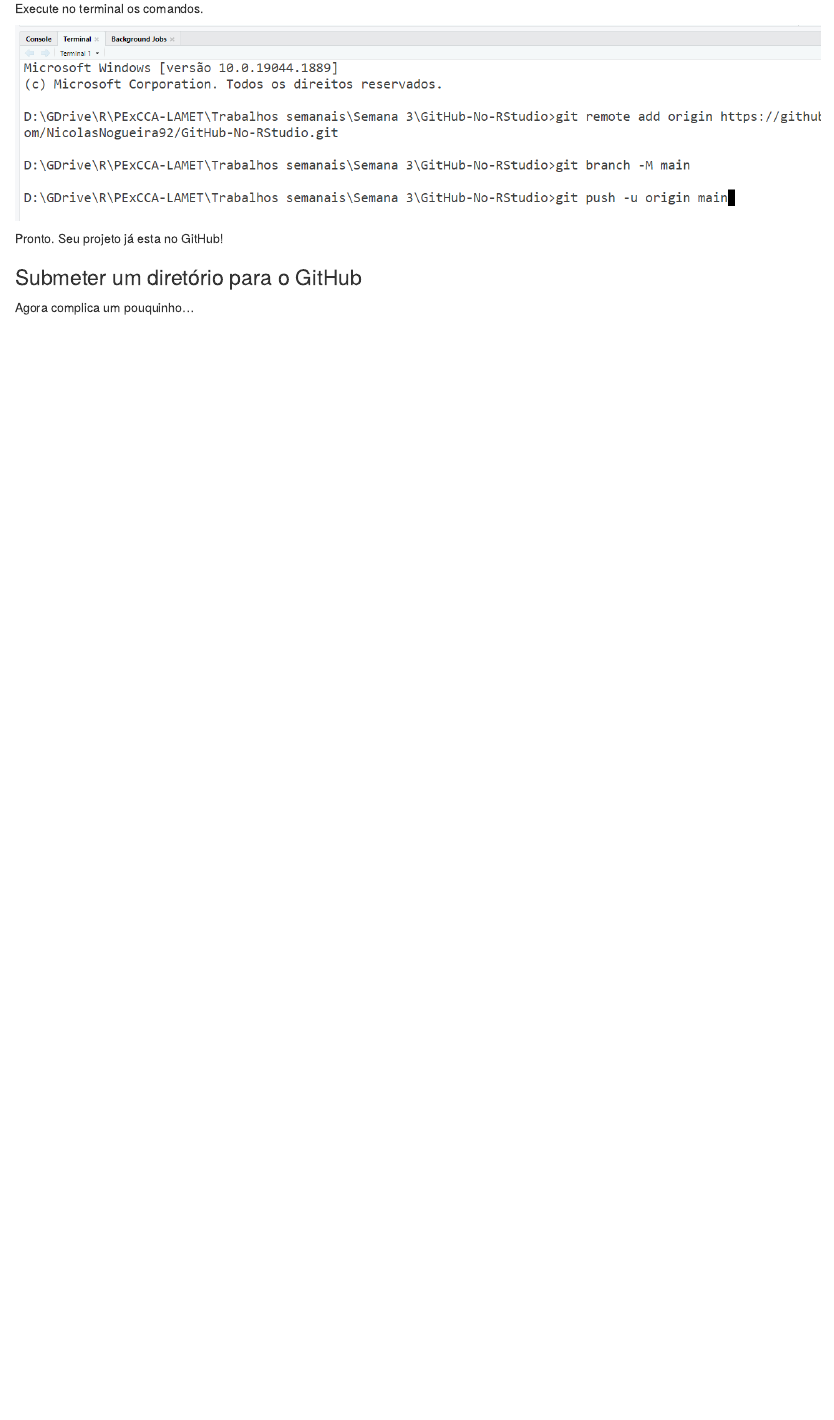
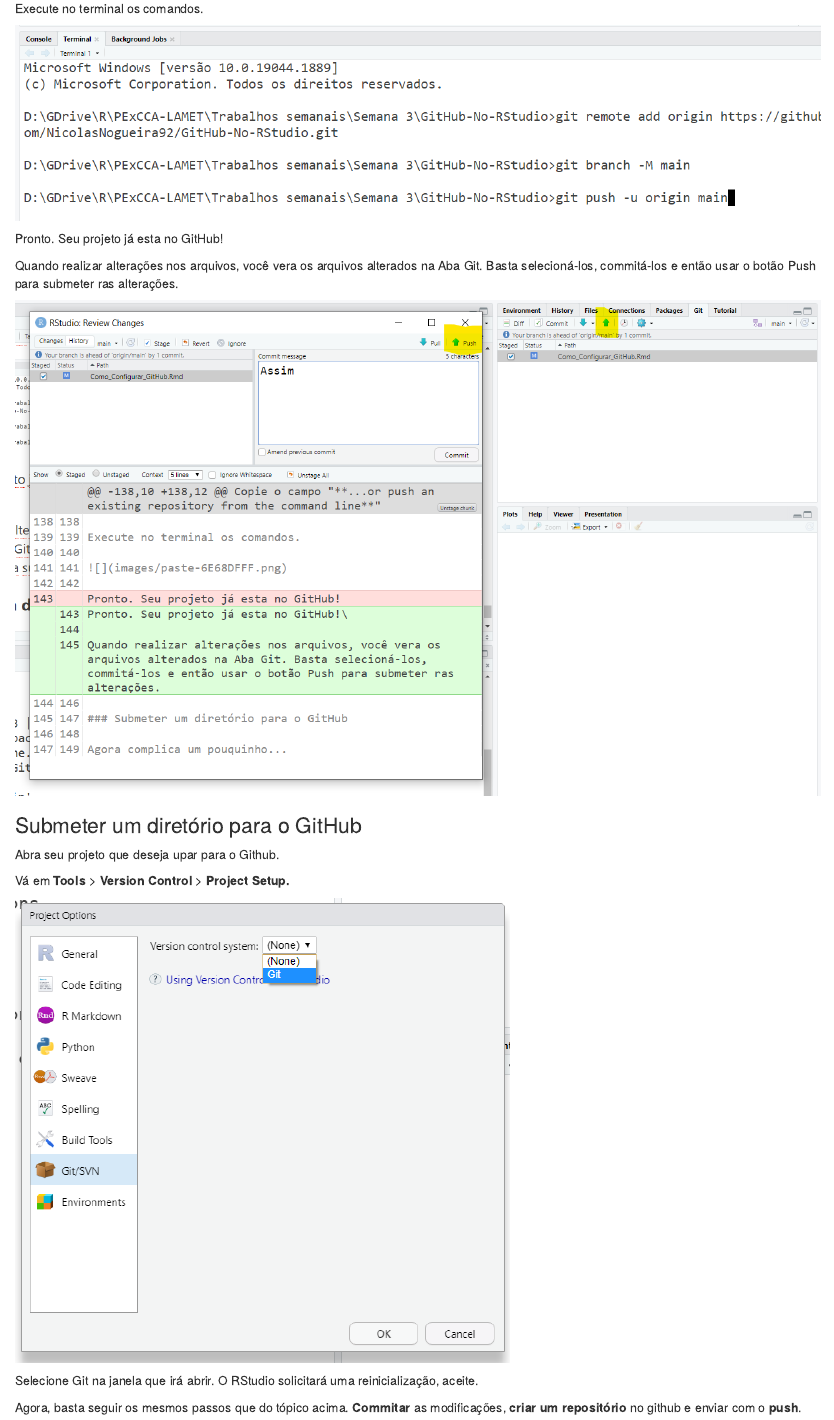
Before and after one commit to nchnogueira/GitHub-No-RStudio, an R Markdown document (Como_Configurar_GitHub.Rmd): the page in a window 1100 px wide, from 8720 px down. Rendered offline with R 4.5, knitr and Pandoc, with nearby package versions; some code elsewhere in the file could not run offline.

Commit message:
Final Commit

```diff
--- a/Como_Configurar_GitHub.Rmd
+++ b/Como_Configurar_GitHub.Rmd
@@ -140,8 +140,20 @@
 
 ![](images/paste-6E68DFFF.png)
 
-Pronto. Seu projeto já esta no GitHub!
+Pronto. Seu projeto já esta no GitHub!\
+
+Quando realizar alterações nos arquivos, você vera os arquivos alterados na Aba Git. Basta selecioná-los, commitá-los e então usar o botão Push para submeter ras alterações.
+
+![](images/paste-3685481C.png)
 
 ### Submeter um diretório para o GitHub
 
-Agora complica um pouquinho...
+Abra seu projeto que deseja upar para o Github.
+
+Vá em **Tools** \> **Version** **Control** \> **Project Setup.**
+
+![](images/paste-BDF857E8.png)
+
+Selecione Git na janela que irá abrir. O RStudio solicitará uma reinicialização, aceite.
+
+Agora, basta seguir os mesmos passos que do tópico acima. **Commitar** as modificações, **criar** **um** **repositório** no github e enviar com o **push**.
```
Also changed, not shown: images/paste-3685481C.png (added), images/paste-932C9194.png (added), images/paste-BDF857E8.png (added).
